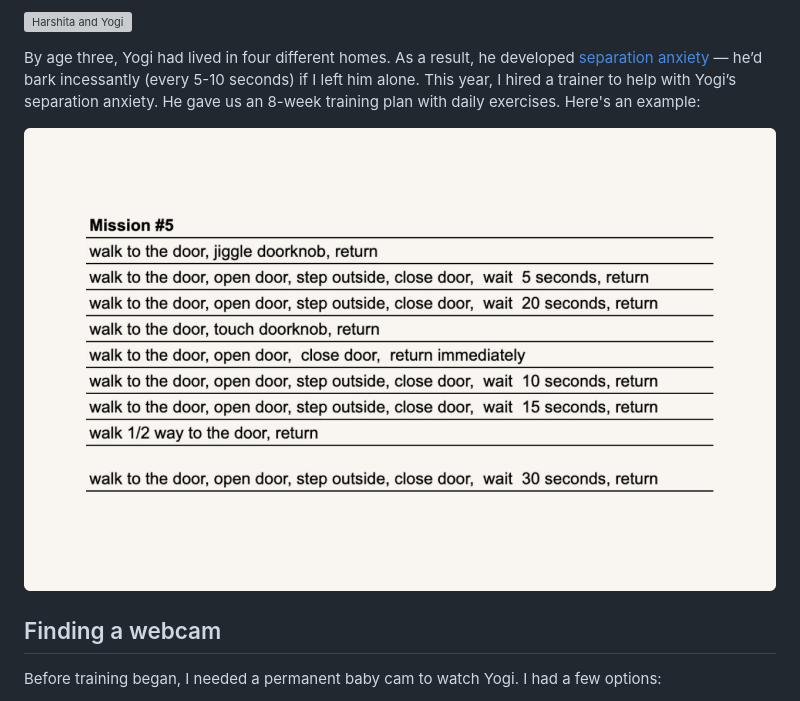
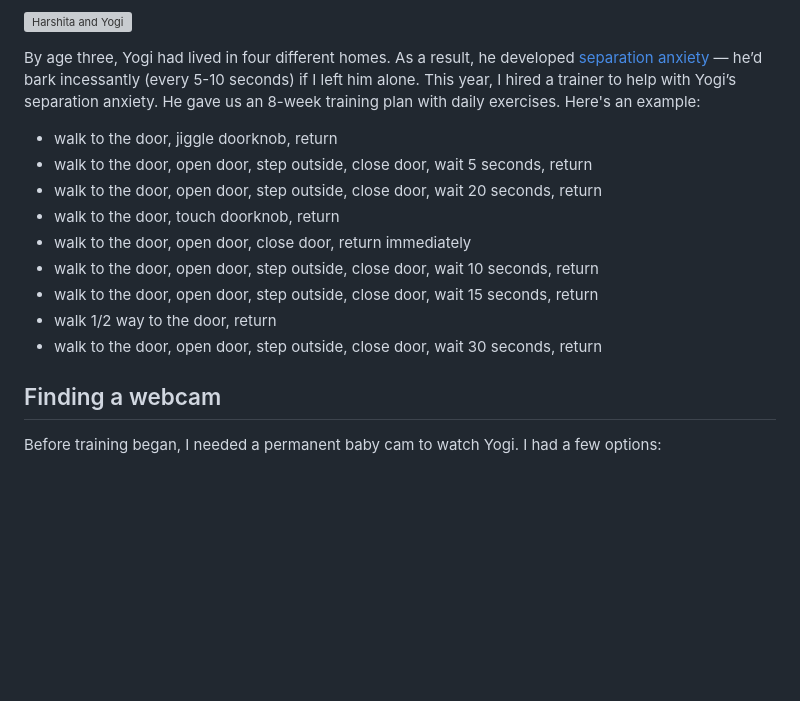
Before and after one commit to harshibar/yogi-cam, a Markdown page: README.md, the part around the change. Drawn GitHub-style; blank space fills up the shorter version; grey boxes are pictures that could not be loaded.

Commit message:
try something new
Added detailed training exercises for Yogi's separation anxiety.

```diff
--- a/README.md
+++ b/README.md
@@ -26,7 +26,15 @@ This is my dog Yogi. I adopted him 6 years ago, and we’ve lived in 3 states (T
 
 By age three, Yogi had lived in four different homes. As a result, he developed [separation anxiety](https://en.wikipedia.org/wiki/Separation_anxiety_in_dogs) — he’d bark incessantly (every 5-10 seconds) if I left him alone. This year, I hired a trainer to help with Yogi’s separation anxiety. He gave us an 8-week training plan with daily exercises. Here's an example:
 
-![Training plan](img/training_plan.png)
+- walk to the door, jiggle doorknob, return
+- walk to the door, open door, step outside, close door,  wait  5 seconds, return
+- walk to the door, open door, step outside, close door,  wait  20 seconds, return
+- walk to the door, touch doorknob, return
+- walk to the door, open door,  close door,  return immediately
+- walk to the door, open door, step outside, close door,  wait  10 seconds, return
+- walk to the door, open door, step outside, close door,  wait  15 seconds, return
+- walk 1/2 way to the door, return
+- walk to the door, open door, step outside, close door,  wait  30 seconds, return
 
 ## Finding a webcam
 
```
